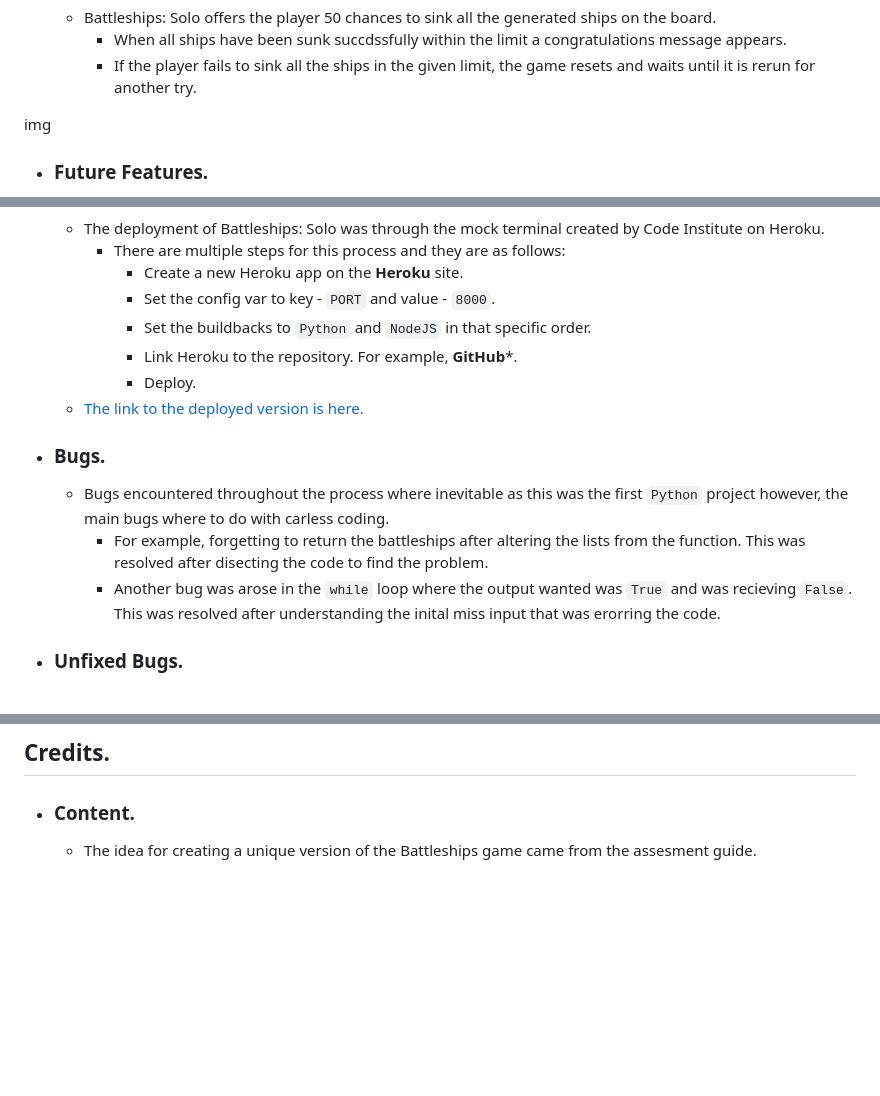
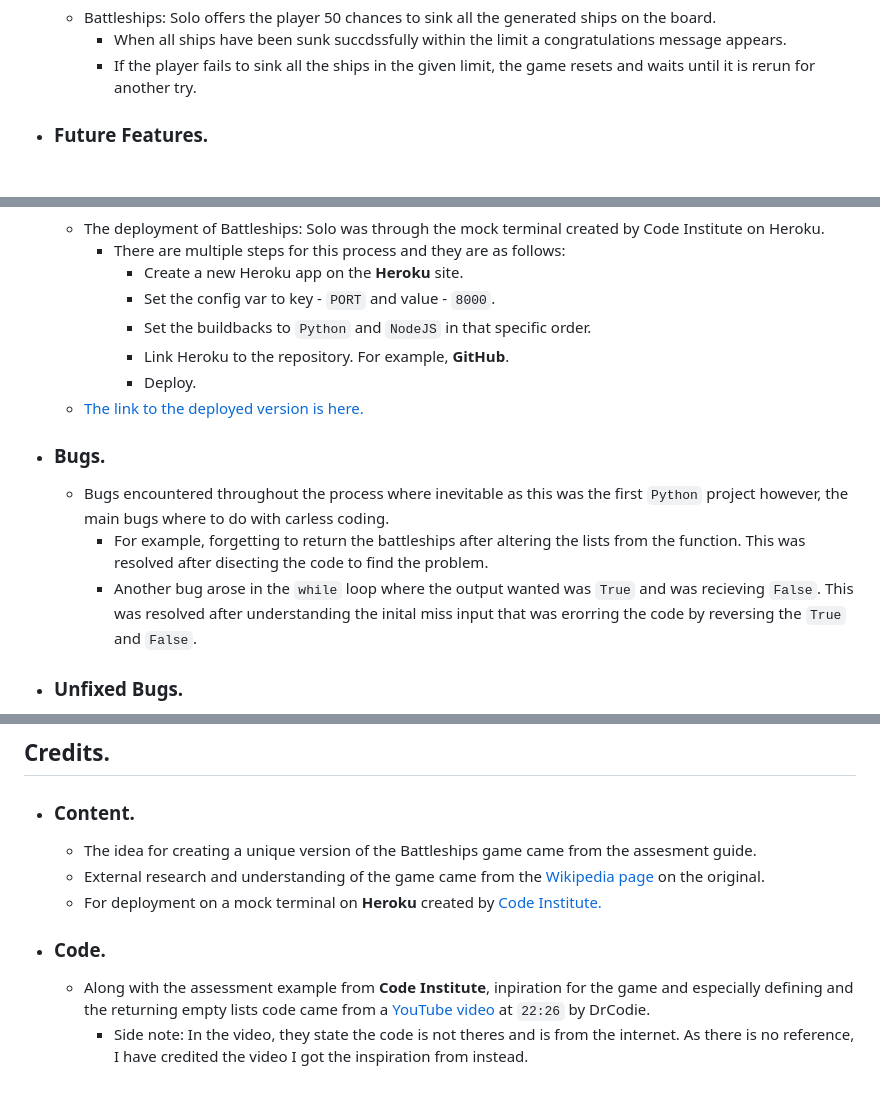
Before and after one commit to kctffs/battleships, a Markdown page: README.md, 3 parts joined by grey strips. Drawn GitHub-style; blank space fills up the shorter version.

```diff
--- a/README.md
+++ b/README.md
@@ -40,8 +42,6 @@ Battleships: Solo has no specific audience as the game is easily understandable
    - Battleships: Solo offers the player 50 chances to sink all the generated ships on the board.
      - When all ships have been sunk succdssfully within the limit a congratulations message appears.
      - If the player fails to sink all the ships in the given limit, the game resets and waits until it is rerun for another try.
-
-img
 
  - ### Future Features.
    - The most obvious future feature would be to include an additional board so the game becomes a PVC (Player vs Computer).
@@ -61,14 +61,14 @@ img
        - Create a new Heroku app on the **Heroku** site.
        - Set the config var to key - `PORT` and value - `8000`.
        - Set the buildbacks to `Python` and `NodeJS` in that specific order.
-       - Link Heroku to the repository. For example, **GitHub***.
+       - Link Heroku to the repository. For example, **GitHub**.
        - Deploy.
    - [The link to the deployed version is here.](https://battleships-solo-19b656a2afe3.herokuapp.com/)
 
  - ### Bugs.
    - Bugs encountered throughout the process where inevitable as this was the first `Python` project however, the main bugs where to do with carless coding.
      - For example, forgetting to return the battleships after altering the lists from the function. This was resolved after disecting the code to find the problem.
-     - Another bug was arose in the `while` loop where the output wanted was `True` and was recieving `False`. This was resolved after understanding the inital miss input that was erorring the code.
+     - Another bug arose in the `while` loop where the output wanted was `True` and was recieving `False`. This was resolved after understanding the inital miss input that was erorring the code by reversing the `True` and `False`.
 
  - ### Unfixed Bugs.
    - When the battleships are randomised and generated onto the board, they sometimes have the possibility of passing from `9` to `0`.
@@ -79,3 +79,9 @@ img
 
  - ### Content.
    - The idea for creating a unique version of the Battleships game came from the assesment guide.
+   - External research and understanding of the game came from the [Wikipedia page](https://en.wikipedia.org/wiki/Battleship_(game)) on the original.
+   - For deployment on a mock terminal on **Heroku** created by [Code Institute.](https://codeinstitute.net/)
+
+ - ### Code.
+   - Along with the assessment example from **Code Institute**, inpiration for the game and especially defining and the returning empty lists code came from a [YouTube video](https://youtu.be/aMLSS-JVYZk?si=GbFvP93vXYA-87lE&t=1346) at `22:26` by DrCodie.
+     - Side note: In the video, they state the code is not theres and is from the internet. As there is no reference, I have credited the video I got the inspiration from instead.
```
Also changed, not shown: other parts of README.md (+3 -1 lines).
